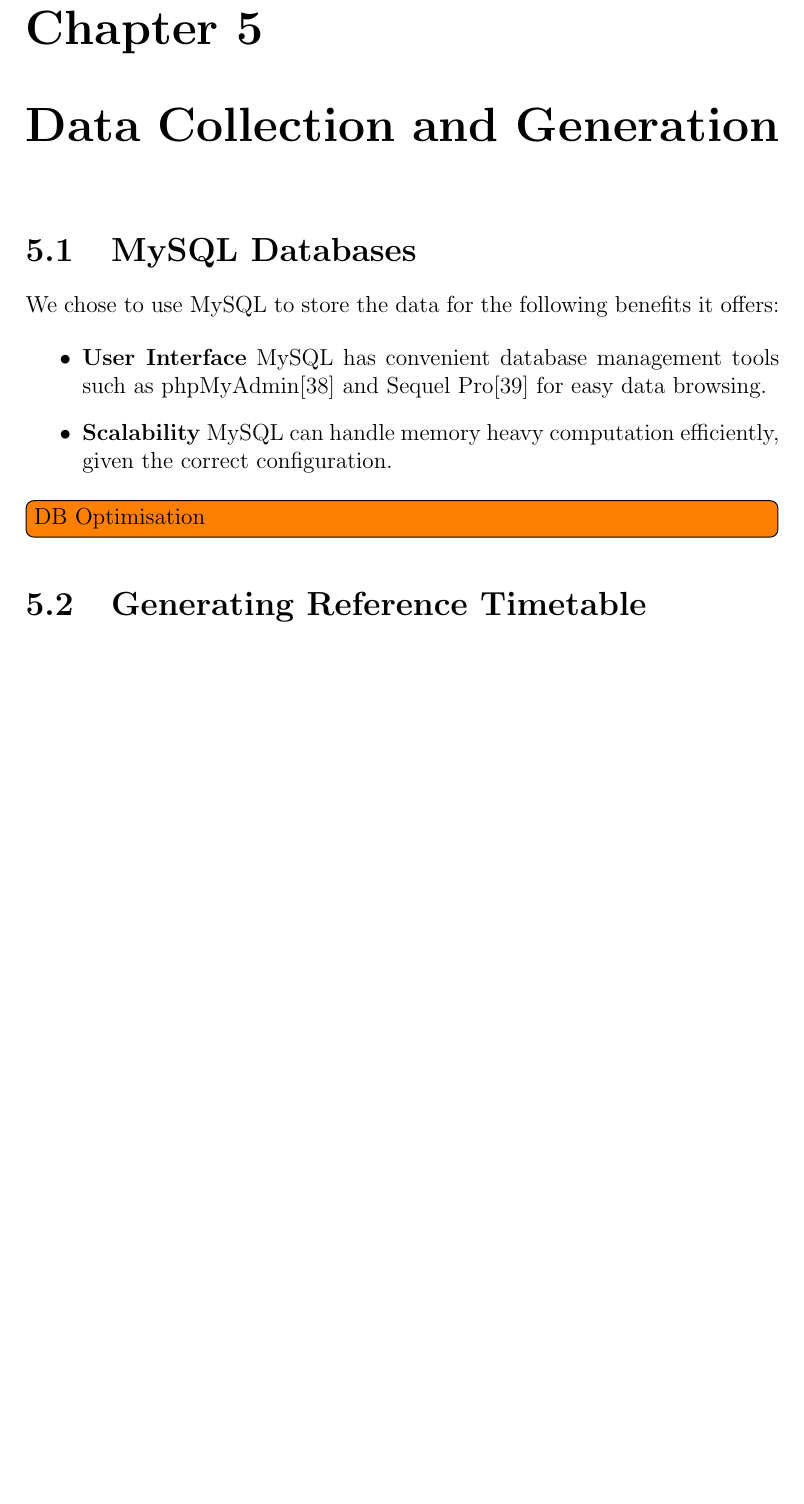
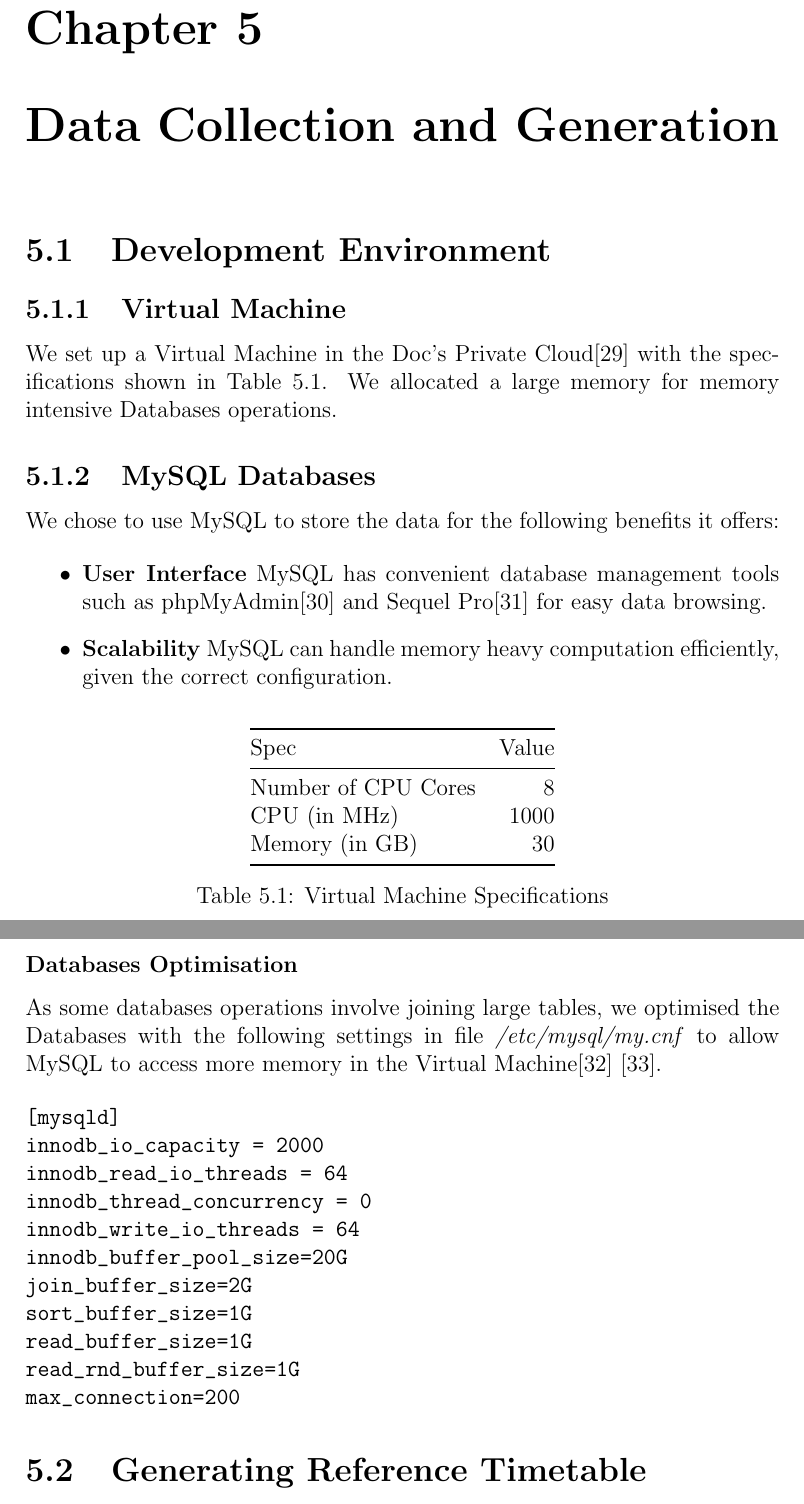
Before and after one commit to yangfanzhuhai/report, a LaTeX thesis (report.tex, which reads data_generation_overview.tex): part of page 19 of 40 before the commit and two parts of pages 19 and 20 of 41 after it, the two joined at a grey line, cut so that both start at the same text, the shorter picture padded with empty space. Compiled offline with pdfLaTeX.

Commit message:
virtual machine and DB optimisation

```diff
--- a/data_generation_overview.tex
+++ b/data_generation_overview.tex
@@ -5,11 +5,24 @@
 
 % \todo[inline]{UML diagrams}
 
-% \section{Development Environment}
-% \subsection{Virtual Machine}
-% \par We set up a Virtual Machine in the
+\section{Development Environment}
+\subsection{Virtual Machine}
+\par We set up a Virtual Machine in the Doc's Private Cloud\cite{private_cloud} with the specifications shown in Table \ref{table:virtual_machine}. We allocated a large memory for memory intensive Databases operations.
 
-\section{MySQL Databases}
+\begin{table}
+\centering
+\begin{tabular}{@{}lr@{}} \toprule
+Spec & Value \\ \midrule
+Number of CPU Cores & 8 \\
+CPU (in MHz) & 1000 \\
+Memory (in GB) & 30 \\
+ \bottomrule
+\end{tabular}
+\caption{Virtual Machine Specifications}
+\label{table:virtual_machine}
+\end{table}
+
+\subsection{MySQL Databases}
 \par We chose to use MySQL to store the data for the following benefits it offers:
 
 \begin{itemize}
@@ -17,4 +30,19 @@
   \item \textbf{Scalability} MySQL can handle memory heavy computation efficiently, given the correct configuration.
 \end{itemize}
 
-\todo[inline]{DB Optimisation}
+\subsubsection{Databases Optimisation}
+\par As some databases operations involve joining large tables, we optimised the Databases with the following settings in file \textit{/etc/mysql/my.cnf} to allow MySQL to access more memory in the Virtual Machine\cite{setting_innodb_buffer_pool_size} \cite{innodb_buffer}.
+
+\begin{verbatim}
+[mysqld]
+innodb_io_capacity = 2000
+innodb_read_io_threads = 64
+innodb_thread_concurrency = 0
+innodb_write_io_threads = 64
+innodb_buffer_pool_size=20G
+join_buffer_size=2G
+sort_buffer_size=1G
+read_buffer_size=1G
+read_rnd_buffer_size=1G
+max_connection=200
+\end{verbatim}
```
Also changed, not shown: data_generation_historical_timetable.tex (+3 -0 lines), ref.tex (+15 -5 lines), report.pdf.
